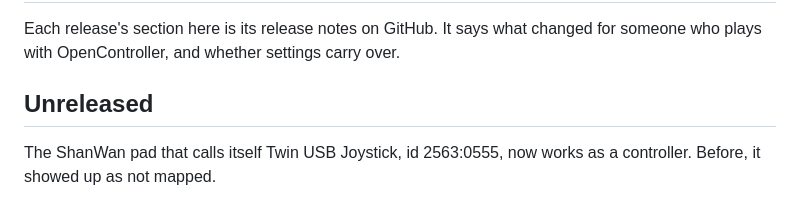
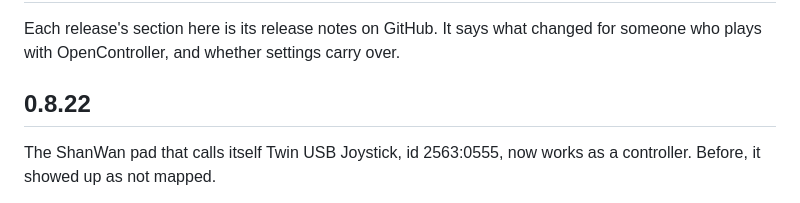
Before and after one commit to Brunovncs/OpenController, a Markdown page: CHANGELOG.md, the part around the change. Rendered like a GitHub page.

```diff
--- a/CHANGELOG.md
+++ b/CHANGELOG.md
@@ -3,7 +3,7 @@
 Each release's section here is its release notes on GitHub. It says what changed for someone who
 plays with OpenController, and whether settings carry over.
 
-## Unreleased
+## 0.8.22
 
 The ShanWan pad that calls itself Twin USB Joystick, id 2563:0555, now works as a controller.
 Before, it showed up as not mapped.
```
Also changed, not shown: README.md (+7 -7 lines), docs/controller.png, docs/window.png, 2 other files.
